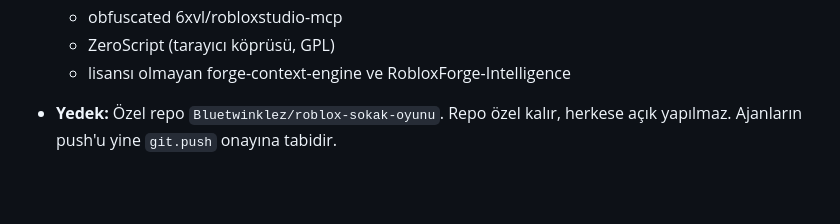
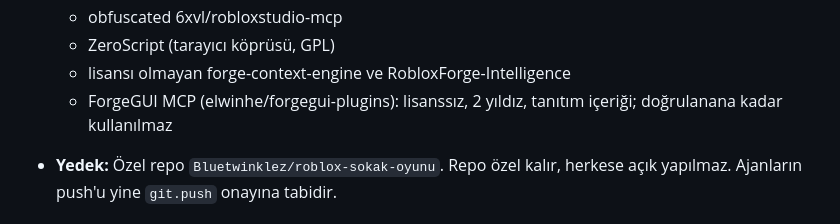
Before and after one commit to Bluetwinklez/feyzullah-agents, a Markdown page: docs/ROBLOX.md, the part around the change. Drawn GitHub-style; blank space fills up the shorter version.

```diff
--- a/docs/ROBLOX.md
+++ b/docs/ROBLOX.md
@@ -88,6 +88,7 @@ Bellekteki kural koda dönüşür:
   - obfuscated 6xvl/robloxstudio-mcp
   - ZeroScript (tarayıcı köprüsü, GPL)
   - lisansı olmayan forge-context-engine ve RobloxForge-Intelligence
+  - ForgeGUI MCP (elwinhe/forgegui-plugins): lisanssız, 2 yıldız, tanıtım içeriği; doğrulanana kadar kullanılmaz
 - **Yedek:** Özel repo `Bluetwinklez/roblox-sokak-oyunu`. Repo özel kalır, herkese açık yapılmaz. Ajanların push'u yine `git.push` onayına tabidir.
 
 ## Araç tablosu
```
Also changed, not shown: docs/BENZER-PROJELER.md (+4 -0 lines), docs/OZELLIK-HARITASI.md (+36 -6 lines).
